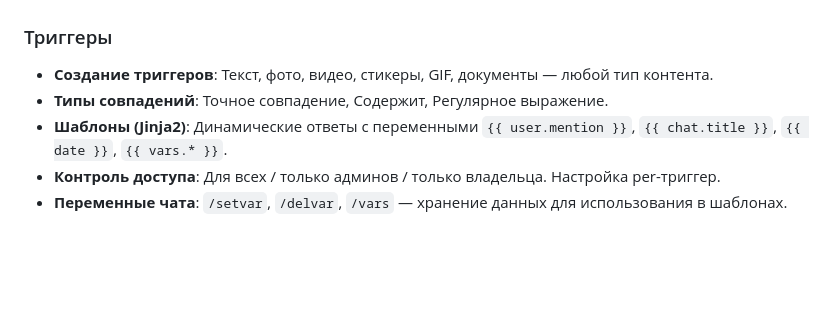
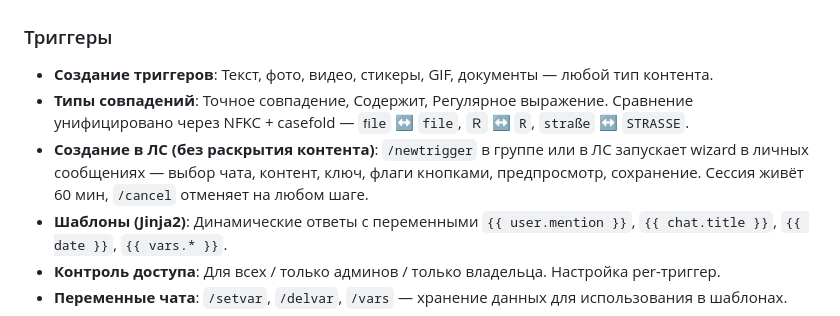
Before and after one commit to Fenicu/FenicuTriggerBot, a Markdown page: README.md, the part around the change. Rendered like a GitHub page; blank space fills up the shorter version.

Commit message:
docs: добавить /newtrigger wizard и NFKC-нормализацию в README

```diff
--- a/README.md
+++ b/README.md
@@ -8,7 +8,8 @@
 
 ### Триггеры
 *   **Создание триггеров**: Текст, фото, видео, стикеры, GIF, документы — любой тип контента.
-*   **Типы совпадений**: Точное совпадение, Содержит, Регулярное выражение.
+*   **Типы совпадений**: Точное совпадение, Содержит, Регулярное выражение. Сравнение унифицировано через NFKC + casefold — `ﬁle` ↔ `file`, `Ｒ` ↔ `R`, `straße` ↔ `STRASSE`.
+*   **Создание в ЛС (без раскрытия контента)**: `/newtrigger` в группе или в ЛС запускает wizard в личных сообщениях — выбор чата, контент, ключ, флаги кнопками, предпросмотр, сохранение. Сессия живёт 60 мин, `/cancel` отменяет на любом шаге.
 *   **Шаблоны (Jinja2)**: Динамические ответы с переменными `{{ user.mention }}`, `{{ chat.title }}`, `{{ date }}`, `{{ vars.* }}`.
 *   **Контроль доступа**: Для всех / только админов / только владельца. Настройка per-триггер.
 *   **Переменные чата**: `/setvar`, `/delvar`, `/vars` — хранение данных для использования в шаблонах.
```
